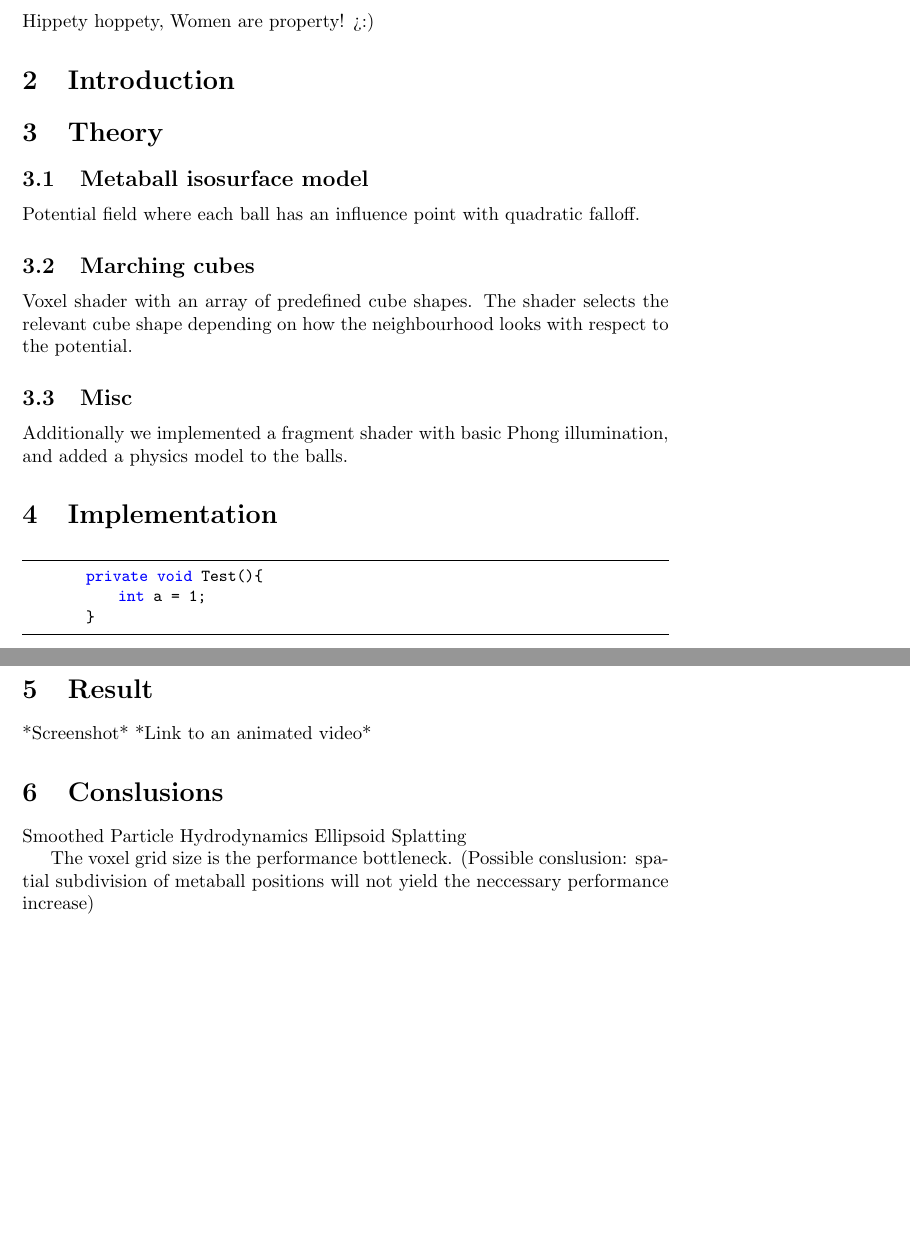
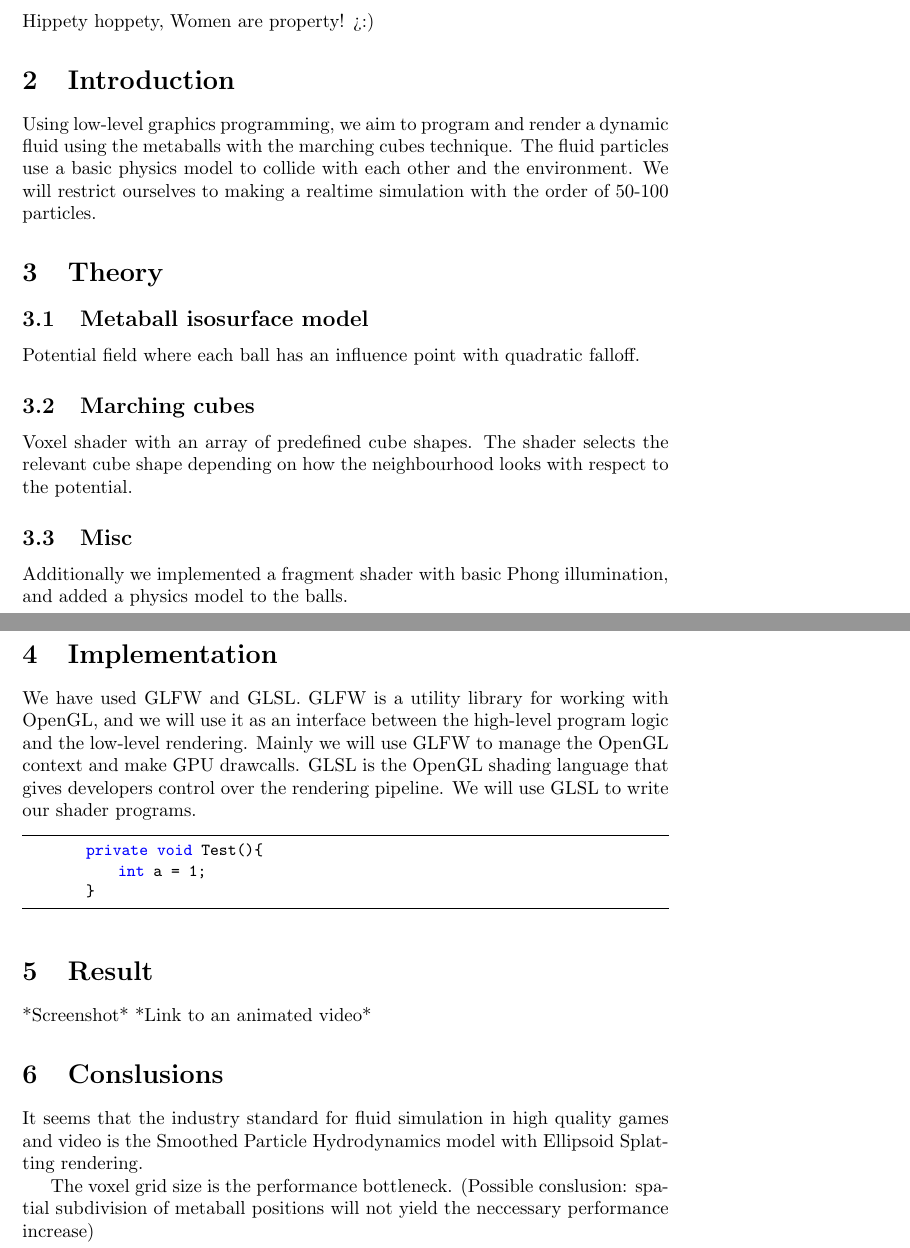
Before and after one commit to Alexander-Hjelm/metaballs-glfw, a LaTeX document (report/report.tex): two parts of pages 1 and 2 of 2, joined at a grey line, cut so that both start at the same text, the shorter picture padded with empty space. Compiled offline with pdfLaTeX.

Commit message:
More flesh in the project report

```diff
--- a/report/report.tex
+++ b/report/report.tex
@@ -44,6 +44,7 @@
 
     \section{Introduction}
 
+    Using low-level graphics programming, we aim to program and render a dynamic fluid using the metaballs with the marching cubes technique. The fluid particles use a basic physics model to collide with each other and the environment. We will restrict ourselves to making a realtime simulation with the order of 50-100 particles.
 
     \section{Theory}
 
@@ -57,6 +58,9 @@
             Additionally we implemented a fragment shader with basic Phong illumination, and added a physics model to the balls.
 
     \section{Implementation}
+
+        We have used GLFW and GLSL. GLFW is a utility library for working with OpenGL, and we will use it as an interface between the high-level program logic and the low-level rendering. Mainly we will use GLFW to manage the OpenGL context and make GPU drawcalls. GLSL is the OpenGL shading language that gives developers control over the rendering pipeline. We will use GLSL to write our shader programs.
+
         \begin{lstlisting}
         private void Test(){
             int a = 1;
@@ -69,8 +73,7 @@
 
     \section{Conslusions}
 
-    Smoothed Particle Hydrodynamics
-    Ellipsoid Splatting
+    	It seems that the industry standard for fluid simulation in high quality games and video is the Smoothed Particle Hydrodynamics model with Ellipsoid Splatting rendering.
 
         The voxel grid size is the performance bottleneck.
         (Possible conslusion: spatial subdivision of metaball positions will not yield the neccessary performance increase)
```
Lines whose indentation alone changed are shown as unchanged.
